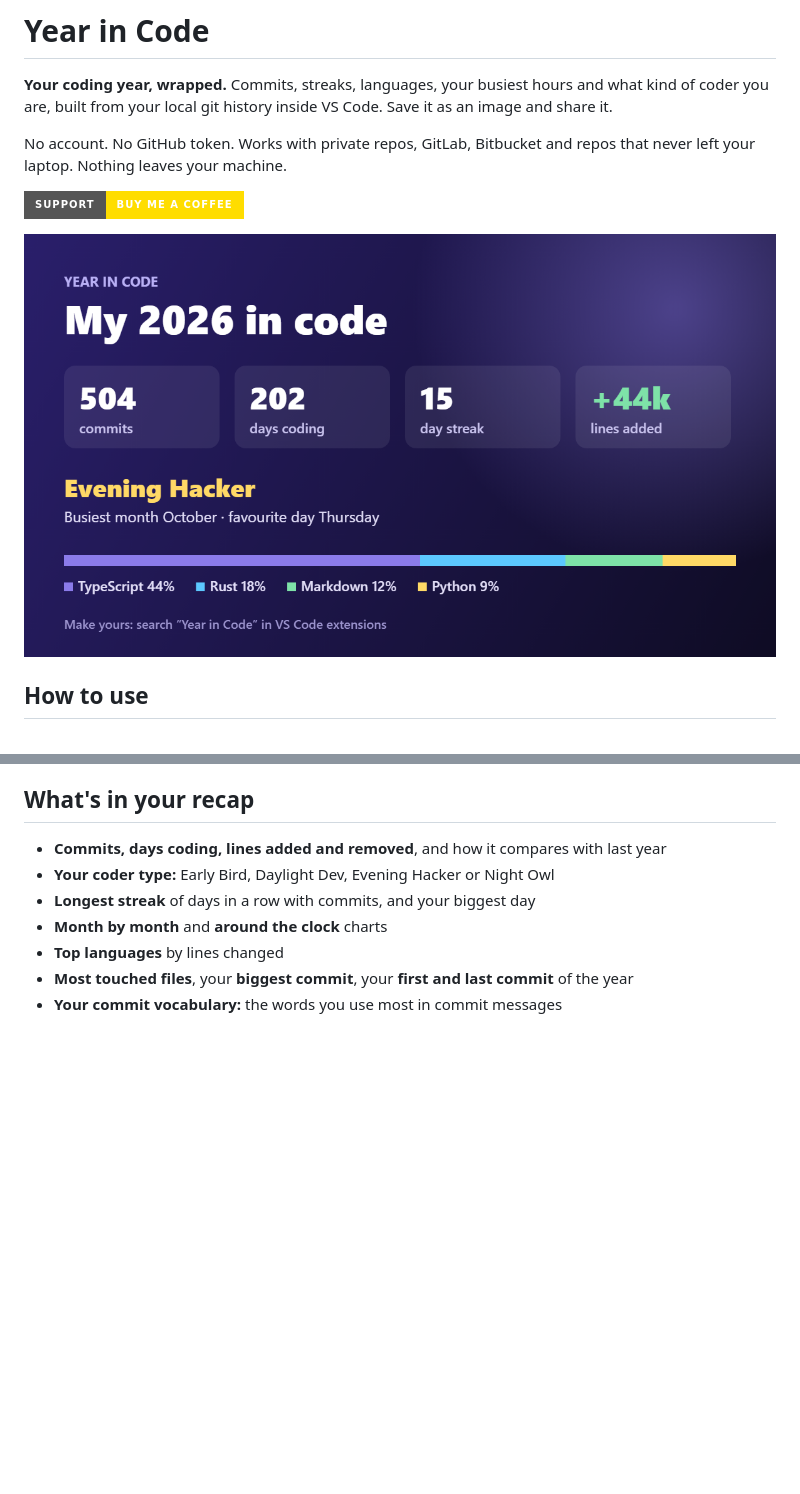
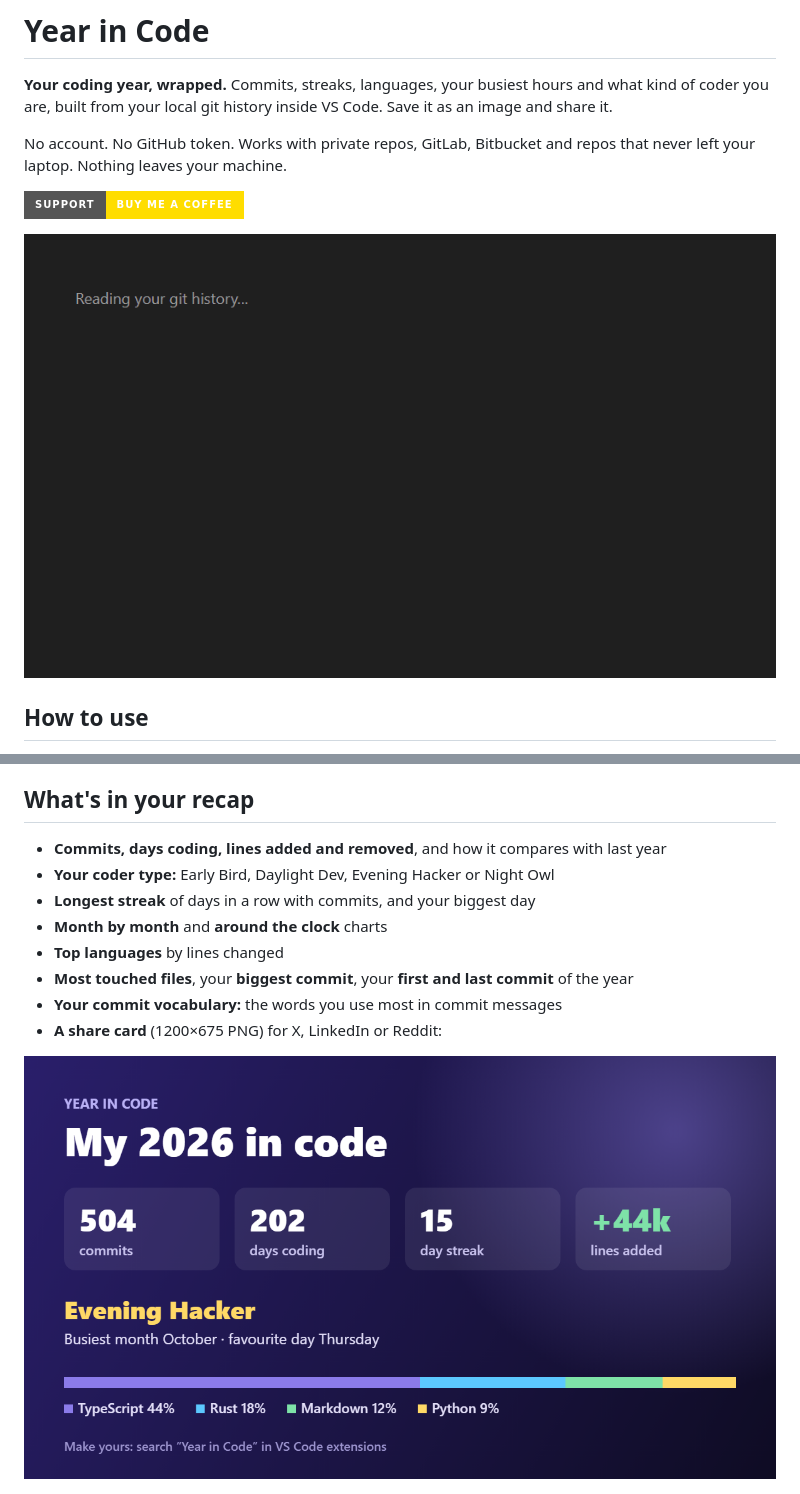
Before and after one commit to mehmeteminakkaya/year-in-code, a Markdown page: README.md, 2 parts joined by grey strips. Drawn GitHub-style; pictures changed too: images/demo.gif (added); badges without logos; blank space fills up the shorter version.

Commit message:
Add demo GIF; share sample data between preview and GIF scripts
Co-Authored-By: Claude Opus 5.5 <noreply@anthropic.com>

```diff
--- a/README.md
+++ b/README.md
@@ -6,7 +6,7 @@ No account. No GitHub token. Works with private repos, GitLab, Bitbucket and rep
 
 [![Buy me a coffee](https://img.shields.io/badge/Support-Buy%20me%20a%20coffee-ffdd00?style=for-the-badge&logo=buymeacoffee&logoColor=black)](https://buymeacoffee.com/mehmeteminf)
 
-![Share card](images/share-card.png)
+![Year in Code demo](images/demo.gif)
 
 ## How to use
 
@@ -23,6 +23,9 @@ No account. No GitHub token. Works with private repos, GitLab, Bitbucket and rep
 - **Top languages** by lines changed
 - **Most touched files**, your **biggest commit**, your **first and last commit** of the year
 - **Your commit vocabulary:** the words you use most in commit messages
+- **A share card** (1200×675 PNG) for X, LinkedIn or Reddit:
+
+![Share card](images/share-card.png)
 
 ![Recap panel](images/panel-dark.png)
 
```
Also changed, not shown: 7 other files.
